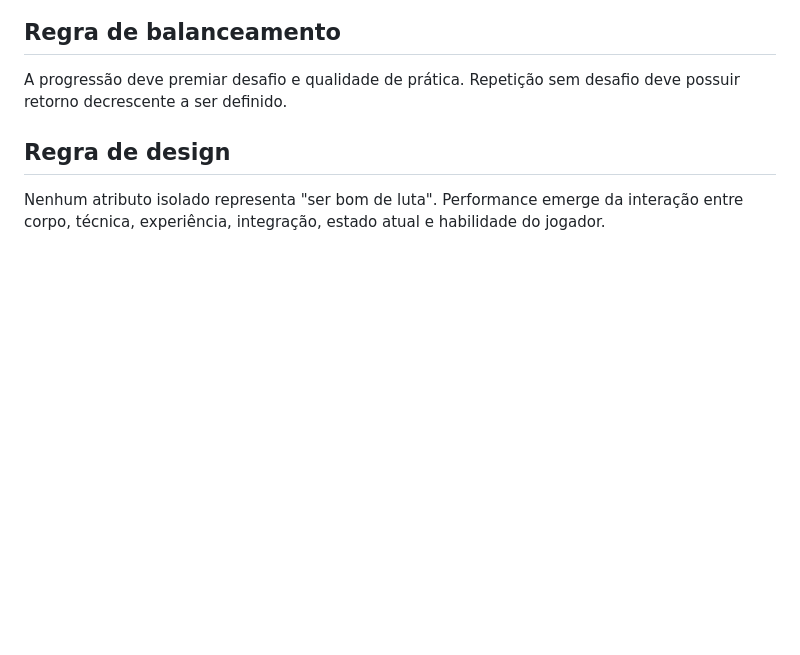
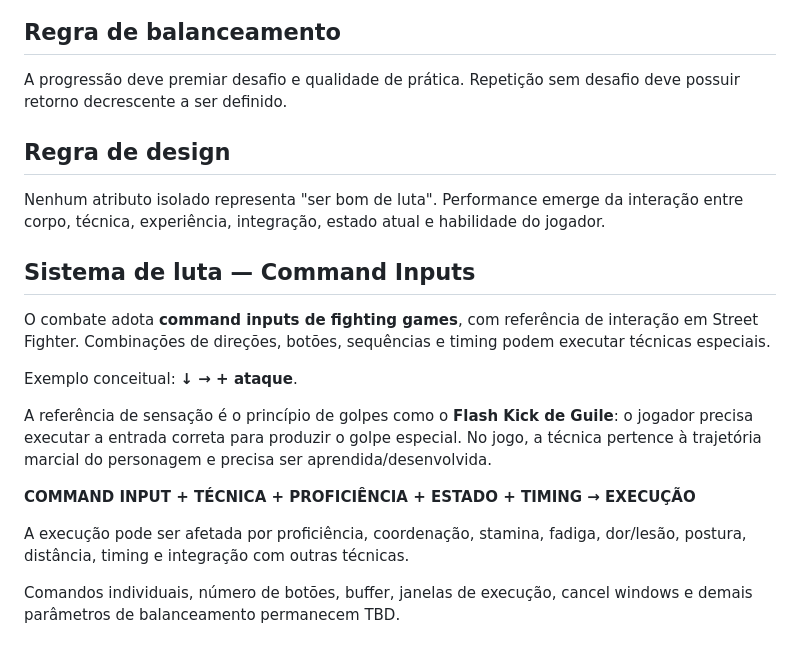
Before and after one commit to tehknesolutions/PAU-PRA-TODA-HORA-GAME, a Markdown page: docs/GDD.md, the part around the change. GitHub-like rendering; blank space fills up the shorter version.

Commit message:
docs: define command-input fighting system

```diff
--- a/docs/GDD.md
+++ b/docs/GDD.md
@@ -101,3 +101,18 @@ A progressão deve premiar desafio e qualidade de prática. Repetição sem desa
 ## Regra de design
 
 Nenhum atributo isolado representa "ser bom de luta". Performance emerge da interação entre corpo, técnica, experiência, integração, estado atual e habilidade do jogador.
+
+
+## Sistema de luta — Command Inputs
+
+O combate adota **command inputs de fighting games**, com referência de interação em Street Fighter. Combinações de direções, botões, sequências e timing podem executar técnicas especiais.
+
+Exemplo conceitual: **↓ → + ataque**.
+
+A referência de sensação é o princípio de golpes como o **Flash Kick de Guile**: o jogador precisa executar a entrada correta para produzir o golpe especial. No jogo, a técnica pertence à trajetória marcial do personagem e precisa ser aprendida/desenvolvida.
+
+**COMMAND INPUT + TÉCNICA + PROFICIÊNCIA + ESTADO + TIMING → EXECUÇÃO**
+
+A execução pode ser afetada por proficiência, coordenação, stamina, fadiga, dor/lesão, postura, distância, timing e integração com outras técnicas.
+
+Comandos individuais, número de botões, buffer, janelas de execução, cancel windows e demais parâmetros de balanceamento permanecem TBD.
```
